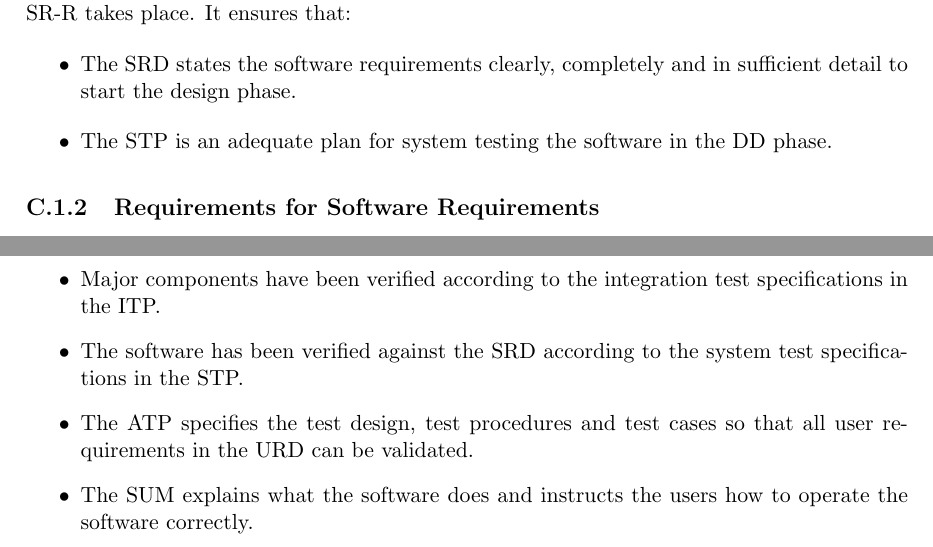
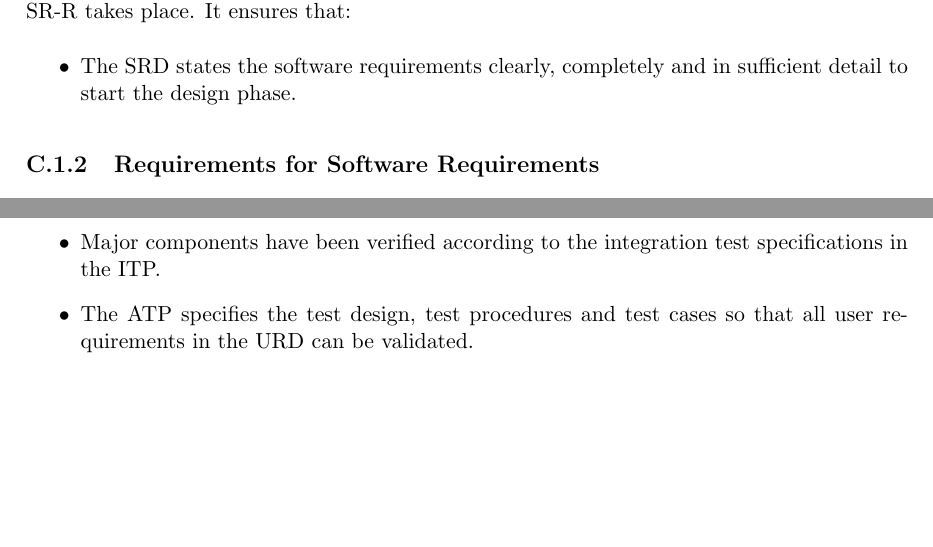
Before and after one commit to Fingerpaint/sep-docs, a LaTeX thesis (SVVP/svvp.tex, which reads SVVP/appendixC.tex): two parts of pages 21 and 23 of 24, joined at a grey line, cut so that both start at the same text, the shorter picture padded with empty space. Compiled offline with pdfLaTeX.

Commit message:
Updated appendix b and c.

```diff
--- a/SVVP/appendixC.tex
+++ b/SVVP/appendixC.tex
@@ -5,7 +5,6 @@
 The outputs of the Software Requirements Definition Phase are formally reviewed in the Software Requirements Review (SR-R). Internal reviews are held before the formal external SR-R takes place. It ensures that:
 \begin{itemize}
 	\item The SRD states the software requirements clearly, completely and in sufficient detail to start the design phase.
-	\item The STP is an adequate plan for system testing the software in the DD phase.
 \end{itemize}
 
 \subsection{Requirements for Software Requirements}
@@ -73,7 +71,5 @@ The outputs of the Detailed Design and Production Phase are formally reviewed in
 	\item Modules have been verified according to the unit test specifications in the UTP.
 	\item Major components have been integrated according to the ADD.
 	\item Major components have been verified according to the integration test specifications in the ITP.
-	\item The software has been verified against the SRD according to the system test specifications in the STP.
 	\item The ATP specifies the test design, test procedures and test cases so that all user requirements in the URD can be validated.
-	\item The SUM explains what the software does and instructs the users how to operate the software correctly.
 \end{itemize}
```
Also changed, not shown: SVVP/appendixD.tex (+1 -1 lines), SVVP/appendixC.tex (1 more changed lines).
